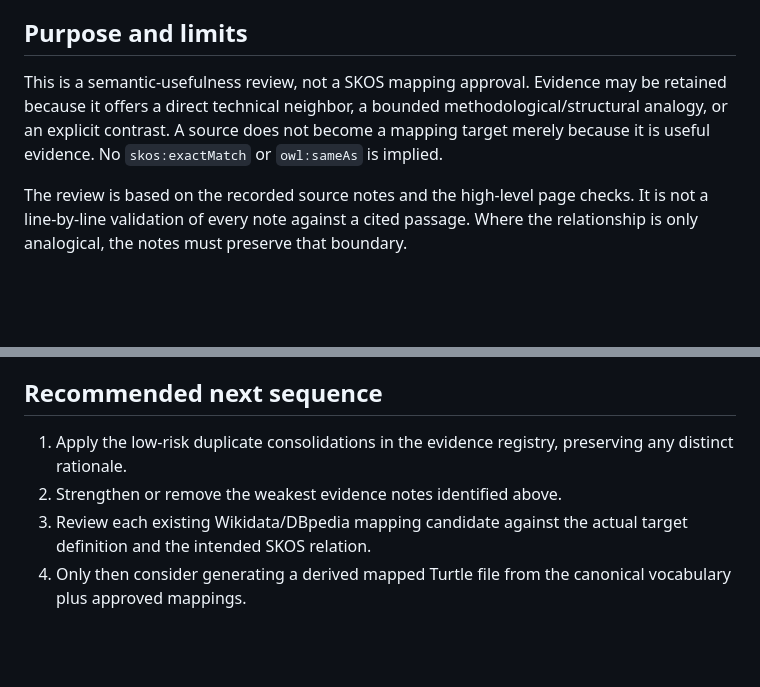
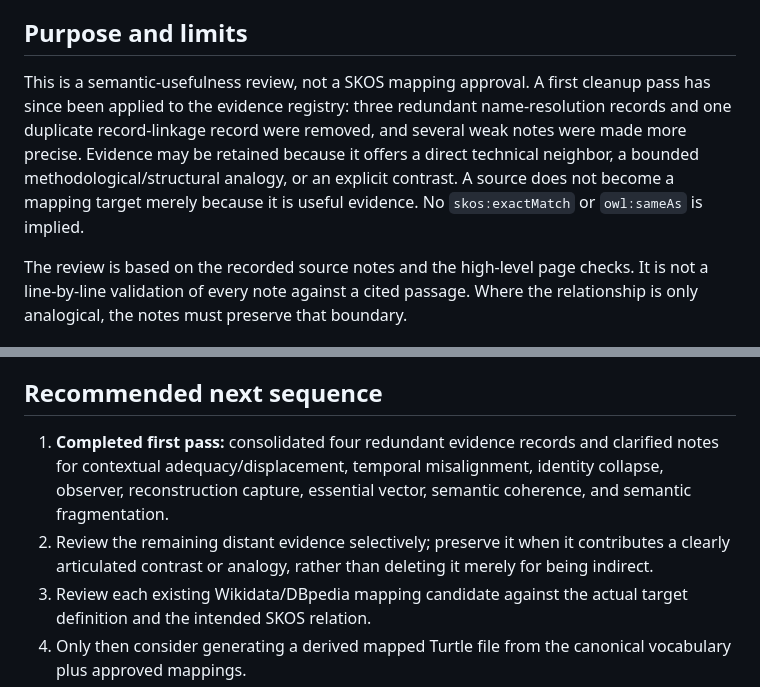
Before and after one commit to dan-beranek/dio-odi-reference-model, a Markdown page: metadata/external-concept-evidence-audit.md, 2 parts joined by grey strips. Drawn GitHub-style; blank space fills up the shorter version.

Commit message:
Record first evidence cleanup pass in semantic audit

```diff
--- a/metadata/external-concept-evidence-audit.md
+++ b/metadata/external-concept-evidence-audit.md
@@ -5,7 +5,7 @@ Scope: the 90 evidence records in `metadata/external-concept-mappings.json`, cov
 
 ## Purpose and limits
 
-This is a semantic-usefulness review, not a SKOS mapping approval. Evidence may be retained because it offers a direct technical neighbor, a bounded methodological/structural analogy, or an explicit contrast. A source does not become a mapping target merely because it is useful evidence. No `skos:exactMatch` or `owl:sameAs` is implied.
+This is a semantic-usefulness review, not a SKOS mapping approval. A first cleanup pass has since been applied to the evidence registry: three redundant name-resolution records and one duplicate record-linkage record were removed, and several weak notes were made more precise. Evidence may be retained because it offers a direct technical neighbor, a bounded methodological/structural analogy, or an explicit contrast. A source does not become a mapping target merely because it is useful evidence. No `skos:exactMatch` or `owl:sameAs` is implied.
 
 The review is based on the recorded source notes and the high-level page checks. It is not a line-by-line validation of every note against a cited passage. Where the relationship is only analogical, the notes must preserve that boundary.
 
@@ -70,7 +70,7 @@ The review is based on the recorded source notes and the high-level page checks.
 
 ## Recommended next sequence
 
-1. Apply the low-risk duplicate consolidations in the evidence registry, preserving any distinct rationale.
-2. Strengthen or remove the weakest evidence notes identified above.
+1. **Completed first pass:** consolidated four redundant evidence records and clarified notes for contextual adequacy/displacement, temporal misalignment, identity collapse, observer, reconstruction capture, essential vector, semantic coherence, and semantic fragmentation.
+2. Review the remaining distant evidence selectively; preserve it when it contributes a clearly articulated contrast or analogy, rather than deleting it merely for being indirect.
 3. Review each existing Wikidata/DBpedia mapping candidate against the actual target definition and the intended SKOS relation.
 4. Only then consider generating a derived mapped Turtle file from the canonical vocabulary plus approved mappings.
```
